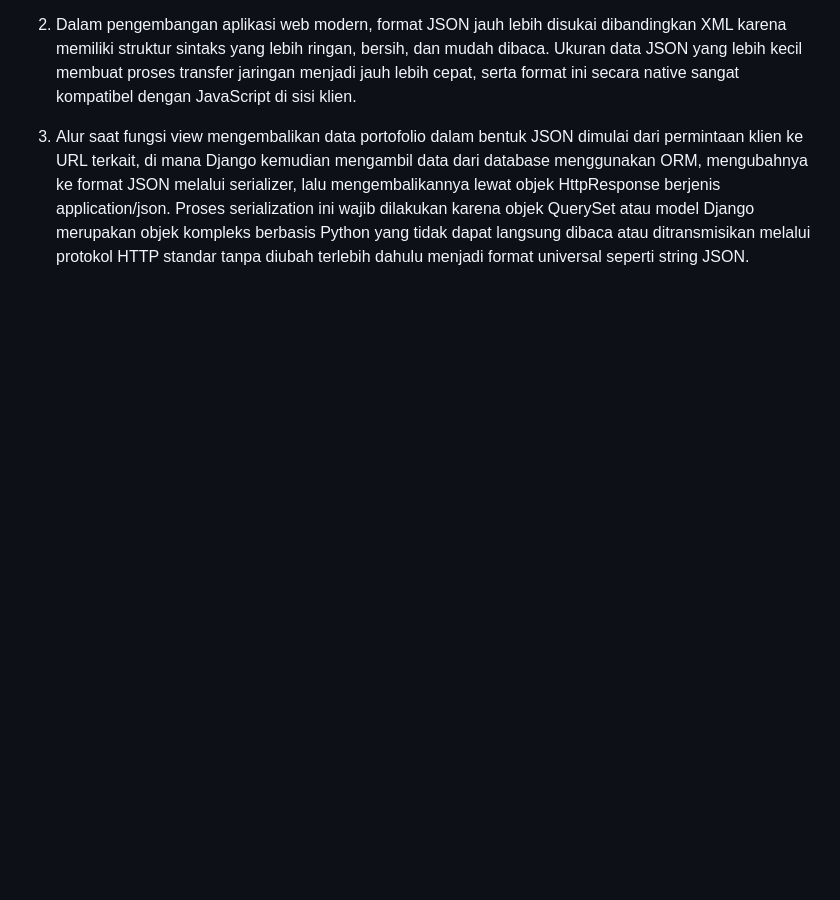
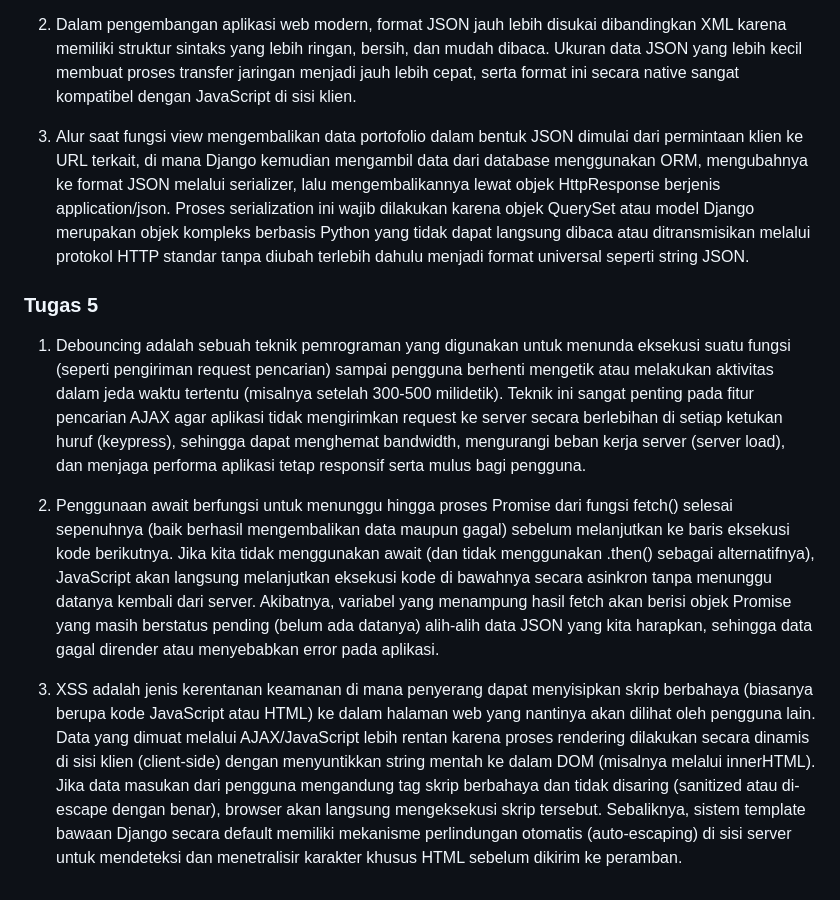
Before and after one commit to droskiee/myportofolio, a Markdown page: README.md, the part around the change. Rendered like a GitHub page; blank space fills up the shorter version.

Commit message:
Add reflective questions answers for Task 5

```diff
--- a/README.md
+++ b/README.md
@@ -29,3 +29,12 @@ test
 2. Dalam pengembangan aplikasi web modern, format JSON jauh lebih disukai dibandingkan XML karena memiliki struktur sintaks yang lebih ringan, bersih, dan mudah dibaca. Ukuran data JSON yang lebih kecil membuat proses transfer jaringan menjadi jauh lebih cepat, serta format ini secara native sangat kompatibel dengan JavaScript di sisi klien.
 
 3. Alur saat fungsi view mengembalikan data portofolio dalam bentuk JSON dimulai dari permintaan klien ke URL terkait, di mana Django kemudian mengambil data dari database menggunakan ORM, mengubahnya ke format JSON melalui serializer, lalu mengembalikannya lewat objek HttpResponse berjenis application/json. Proses serialization ini wajib dilakukan karena objek QuerySet atau model Django merupakan objek kompleks berbasis Python yang tidak dapat langsung dibaca atau ditransmisikan melalui protokol HTTP standar tanpa diubah terlebih dahulu menjadi format universal seperti string JSON.
+
+
+### Tugas 5
+
+1. Debouncing adalah sebuah teknik pemrograman yang digunakan untuk menunda eksekusi suatu fungsi (seperti pengiriman request pencarian) sampai pengguna berhenti mengetik atau melakukan aktivitas dalam jeda waktu tertentu (misalnya setelah 300-500 milidetik). Teknik ini sangat penting pada fitur pencarian AJAX agar aplikasi tidak mengirimkan request ke server secara berlebihan di setiap ketukan huruf (keypress), sehingga dapat menghemat bandwidth, mengurangi beban kerja server (server load), dan menjaga performa aplikasi tetap responsif serta mulus bagi pengguna.
+
+2. Penggunaan await berfungsi untuk menunggu hingga proses Promise dari fungsi fetch() selesai sepenuhnya (baik berhasil mengembalikan data maupun gagal) sebelum melanjutkan ke baris eksekusi kode berikutnya. Jika kita tidak menggunakan await (dan tidak menggunakan .then() sebagai alternatifnya), JavaScript akan langsung melanjutkan eksekusi kode di bawahnya secara asinkron tanpa menunggu datanya kembali dari server. Akibatnya, variabel yang menampung hasil fetch akan berisi objek Promise yang masih berstatus pending (belum ada datanya) alih-alih data JSON yang kita harapkan, sehingga data gagal dirender atau menyebabkan error pada aplikasi.
+
+3. XSS adalah jenis kerentanan keamanan di mana penyerang dapat menyisipkan skrip berbahaya (biasanya berupa kode JavaScript atau HTML) ke dalam halaman web yang nantinya akan dilihat oleh pengguna lain. Data yang dimuat melalui AJAX/JavaScript lebih rentan karena proses rendering dilakukan secara dinamis di sisi klien (client-side) dengan menyuntikkan string mentah ke dalam DOM (misalnya melalui innerHTML). Jika data masukan dari pengguna mengandung tag skrip berbahaya dan tidak disaring (sanitized atau di-escape dengan benar), browser akan langsung mengeksekusi skrip tersebut. Sebaliknya, sistem template bawaan Django secara default memiliki mekanisme perlindungan otomatis (auto-escaping) di sisi server untuk mendeteksi dan menetralisir karakter khusus HTML sebelum dikirim ke peramban.
```
